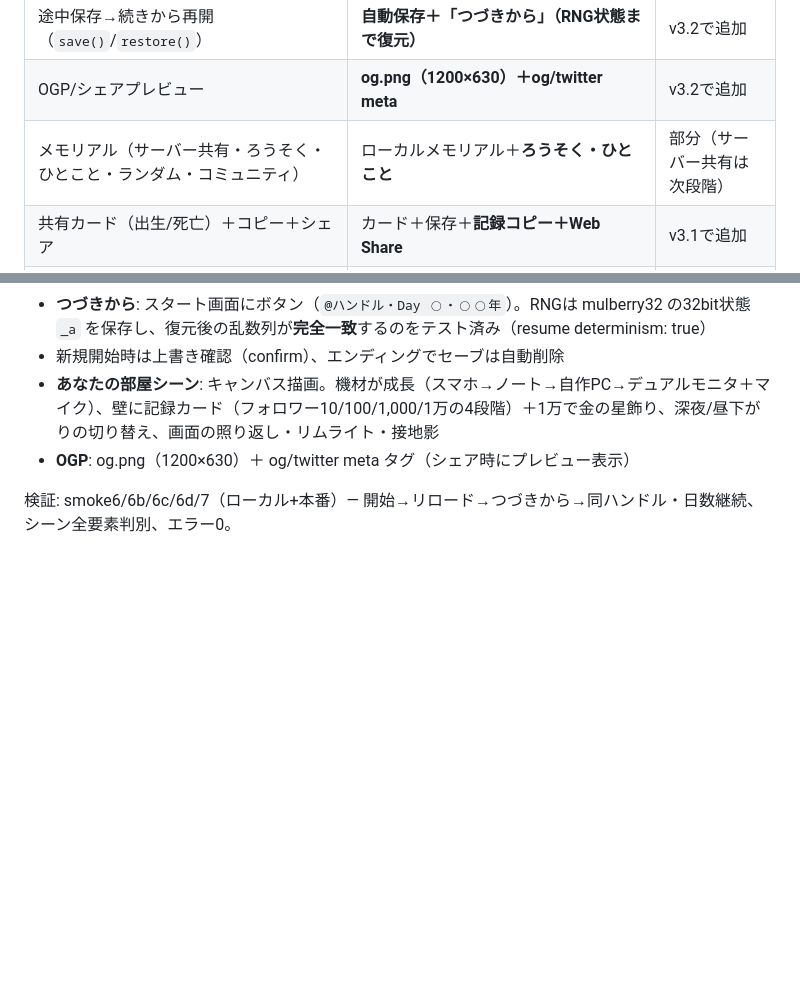
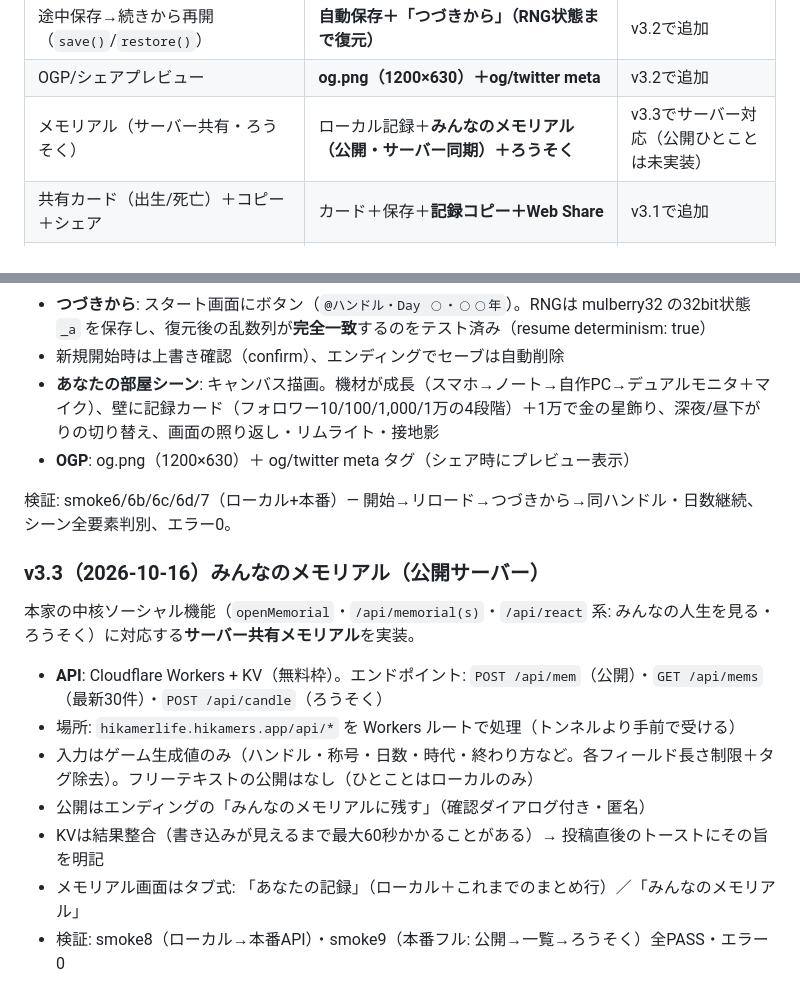
Before and after one commit to maebahesioru/hikamerlife, a Markdown page: README.md, 2 parts joined by grey strips. Drawn GitHub-style; blank space fills up the shorter version.

Commit message:
docs: v3.3(みんなのメモリアル)対応表・説明を追記

```diff
--- a/README.md
+++ b/README.md
@@ -106,7 +106,7 @@ SPAの全JSがHTMLにインライン（3.1MB）→ 整形後 **93,365行** の
 | ピクセルシーン描画 | **あなたの部屋（機材が育つ・昼夜で変化・金の星飾り）** | v3.2で簡易移植 |
 | 途中保存→続きから再開（`save()`/`restore()`） | **自動保存＋「つづきから」（RNG状態まで復元）** | v3.2で追加 |
 | OGP/シェアプレビュー | **og.png（1200×630）＋og/twitter meta** | v3.2で追加 |
-| メモリアル（サーバー共有・ろうそく・ひとこと・ランダム・コミュニティ） | ローカルメモリアル＋**ろうそく・ひとこと** | 部分（サーバー共有は次段階） |
+| メモリアル（サーバー共有・ろうそく） | ローカル記録＋**みんなのメモリアル（公開・サーバー同期）＋ろうそく** | v3.3でサーバー対応（公開ひとことは未実装） |
 | 共有カード（出生/死亡）＋コピー＋シェア | カード＋保存＋**記録コピー＋Web Share** | v3.1で追加 |
 | keep（フィルム/アルバム化・keepxサーバーモジュール） | なし | 未移植 |
 | 教育ラボ（同じ日/時代比較/世界実験室） | なし | 未移植（教育向け） |
@@ -130,3 +130,15 @@ SPAの全JSがHTMLにインライン（3.1MB）→ 整形後 **93,365行** の
 - **OGP**: og.png（1200×630）＋ og/twitter meta タグ（シェア時にプレビュー表示）
 
 検証: smoke6/6b/6c/6d/7（ローカル+本番）— 開始→リロード→つづきから→同ハンドル・日数継続、シーン全要素判別、エラー0。
+
+### v3.3（2026-10-16）みんなのメモリアル（公開サーバー）
+
+本家の中核ソーシャル機能（`openMemorial`・`/api/memorial(s)`・`/api/react` 系: みんなの人生を見る・ろうそく）に対応する**サーバー共有メモリアル**を実装。
+
+- **API**: Cloudflare Workers + KV（無料枠）。エンドポイント: `POST /api/mem`（公開）・`GET /api/mems`（最新30件）・`POST /api/candle`（ろうそく）
+- 場所: `hikamerlife.hikamers.app/api/*` を Workers ルートで処理（トンネルより手前で受ける）
+- 入力はゲーム生成値のみ（ハンドル・称号・日数・時代・終わり方など。各フィールド長さ制限＋タグ除去）。フリーテキストの公開はなし（ひとことはローカルのみ）
+- 公開はエンディングの「みんなのメモリアルに残す」（確認ダイアログ付き・匿名）
+- KVは結果整合（書き込みが見えるまで最大60秒かかることがある）→ 投稿直後のトーストにその旨を明記
+- メモリアル画面はタブ式: 「あなたの記録」（ローカル＋これまでのまとめ行）／「みんなのメモリアル」
+- 検証: smoke8（ローカル→本番API）・smoke9（本番フル: 公開→一覧→ろうそく）全PASS・エラー0
```
